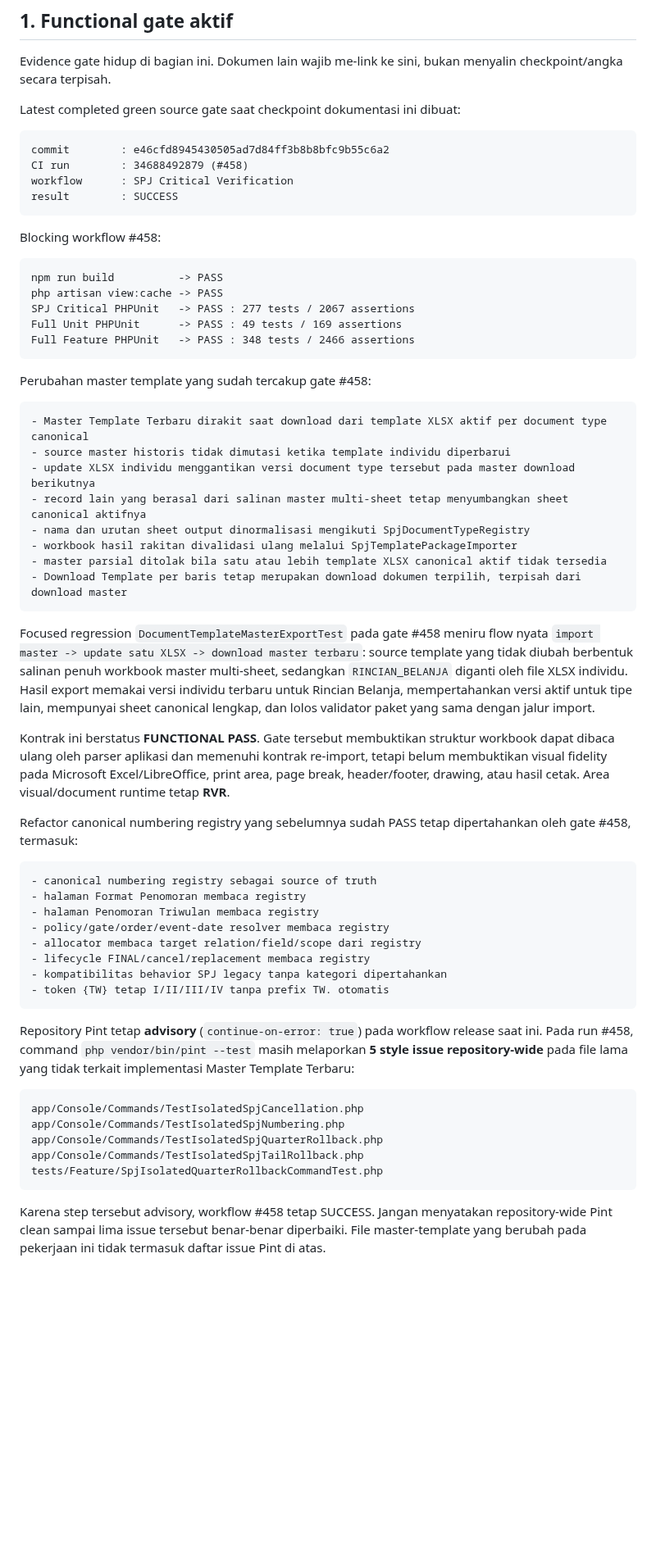
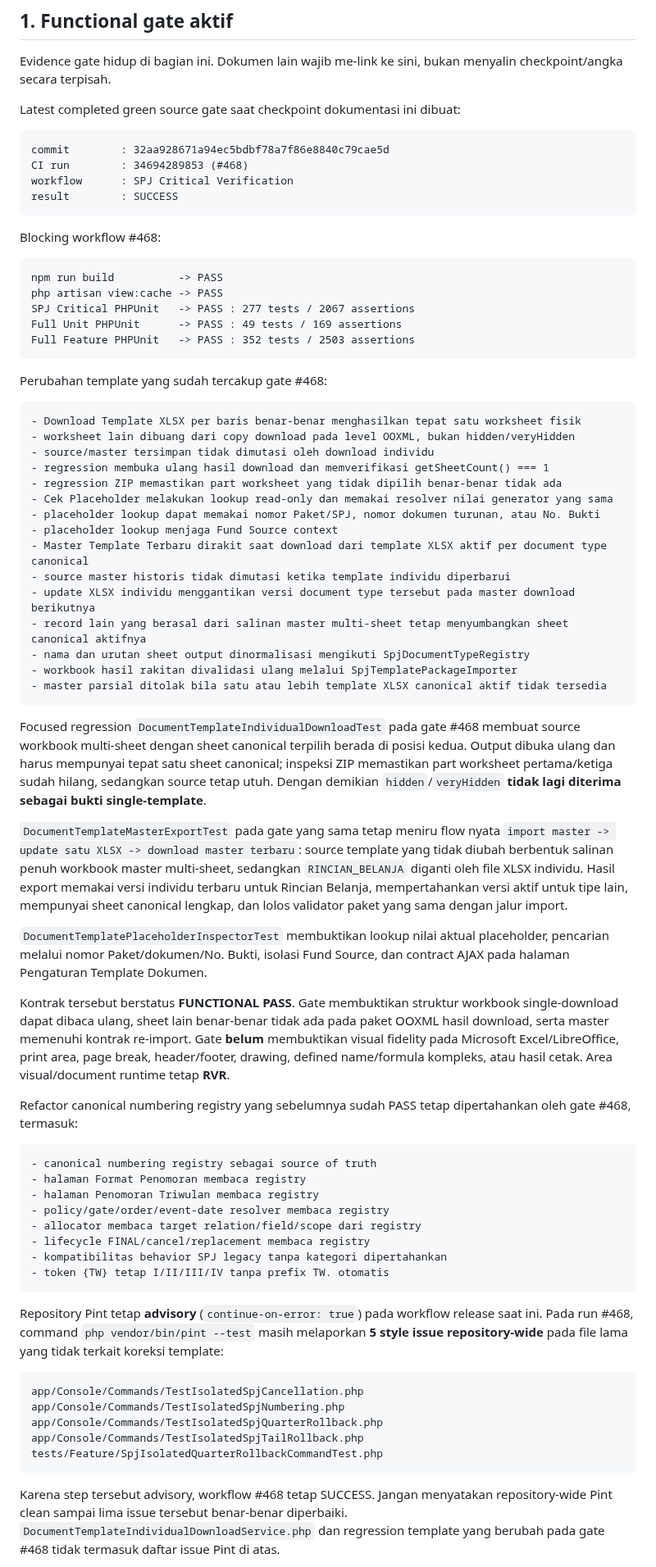
Before and after one commit to amwaluddinlubis-code/APP-SPJ, a Markdown page: docs/P0_VERIFICATION_KIT.md, the part around one of its changes. Shown at 82% size. Drawn GitHub-style; blank space fills up the shorter version.

Commit message:
docs: promote single-sheet download CI gate

````diff
--- a/docs/P0_VERIFICATION_KIT.md
+++ b/docs/P0_VERIFICATION_KIT.md
@@ -11,25 +11,33 @@ Evidence gate hidup di bagian ini. Dokumen lain wajib me-link ke sini, bukan men
 Latest completed green source gate saat checkpoint dokumentasi ini dibuat:
 
 ```text
-commit        : e46cfd8945430505ad7d84ff3b8b8bfc9b55c6a2
-CI run        : 34688492879 (#458)
+commit        : 32aa928671a94ec5bdbf78a7f86e8840c79cae5d
+CI run        : 34694289853 (#468)
 workflow      : SPJ Critical Verification
 result        : SUCCESS
 ```
 
-Blocking workflow #458:
+Blocking workflow #468:
 
 ```text
 npm run build          -> PASS
 php artisan view:cache -> PASS
 SPJ Critical PHPUnit   -> PASS : 277 tests / 2067 assertions
 Full Unit PHPUnit      -> PASS : 49 tests / 169 assertions
-Full Feature PHPUnit   -> PASS : 348 tests / 2466 assertions
+Full Feature PHPUnit   -> PASS : 352 tests / 2503 assertions
 ```
 
-Perubahan master template yang sudah tercakup gate #458:
+Perubahan template yang sudah tercakup gate #468:
 
 ```text
+- Download Template XLSX per baris benar-benar menghasilkan tepat satu worksheet fisik
+- worksheet lain dibuang dari copy download pada level OOXML, bukan hidden/veryHidden
+- source/master tersimpan tidak dimutasi oleh download individu
+- regression membuka ulang hasil download dan memverifikasi getSheetCount() === 1
+- regression ZIP memastikan part worksheet yang tidak dipilih benar-benar tidak ada
+- Cek Placeholder melakukan lookup read-only dan memakai resolver nilai generator yang sama
+- placeholder lookup dapat memakai nomor Paket/SPJ, nomor dokumen turunan, atau No. Bukti
+- placeholder lookup menjaga Fund Source context
 - Master Template Terbaru dirakit saat download dari template XLSX aktif per document type canonical
 - source master historis tidak dimutasi ketika template individu diperbarui
 - update XLSX individu menggantikan versi document type tersebut pada master download berikutnya
@@ -37,14 +45,17 @@ Perubahan master template yang sudah tercakup gate #458:
 - nama dan urutan sheet output dinormalisasi mengikuti SpjDocumentTypeRegistry
 - workbook hasil rakitan divalidasi ulang melalui SpjTemplatePackageImporter
 - master parsial ditolak bila satu atau lebih template XLSX canonical aktif tidak tersedia
-- Download Template per baris tetap merupakan download dokumen terpilih, terpisah dari download master
 ```
 
-Focused regression `DocumentTemplateMasterExportTest` pada gate #458 meniru flow nyata `import master -> update satu XLSX -> download master terbaru`: source template yang tidak diubah berbentuk salinan penuh workbook master multi-sheet, sedangkan `RINCIAN_BELANJA` diganti oleh file XLSX individu. Hasil export memakai versi individu terbaru untuk Rincian Belanja, mempertahankan versi aktif untuk tipe lain, mempunyai sheet canonical lengkap, dan lolos validator paket yang sama dengan jalur import.
+Focused regression `DocumentTemplateIndividualDownloadTest` pada gate #468 membuat source workbook multi-sheet dengan sheet canonical terpilih berada di posisi kedua. Output dibuka ulang dan harus mempunyai tepat satu sheet canonical; inspeksi ZIP memastikan part worksheet pertama/ketiga sudah hilang, sedangkan source tetap utuh. Dengan demikian `hidden`/`veryHidden` **tidak lagi diterima sebagai bukti single-template**.
 
-Kontrak ini berstatus **FUNCTIONAL PASS**. Gate tersebut membuktikan struktur workbook dapat dibaca ulang oleh parser aplikasi dan memenuhi kontrak re-import, tetapi belum membuktikan visual fidelity pada Microsoft Excel/LibreOffice, print area, page break, header/footer, drawing, atau hasil cetak. Area visual/document runtime tetap **RVR**.
+`DocumentTemplateMasterExportTest` pada gate yang sama tetap meniru flow nyata `import master -> update satu XLSX -> download master terbaru`: source template yang tidak diubah berbentuk salinan penuh workbook master multi-sheet, sedangkan `RINCIAN_BELANJA` diganti oleh file XLSX individu. Hasil export memakai versi individu terbaru untuk Rincian Belanja, mempertahankan versi aktif untuk tipe lain, mempunyai sheet canonical lengkap, dan lolos validator paket yang sama dengan jalur import.
 
-Refactor canonical numbering registry yang sebelumnya sudah PASS tetap dipertahankan oleh gate #458, termasuk:
+`DocumentTemplatePlaceholderInspectorTest` membuktikan lookup nilai aktual placeholder, pencarian melalui nomor Paket/dokumen/No. Bukti, isolasi Fund Source, dan contract AJAX pada halaman Pengaturan Template Dokumen.
+
+Kontrak tersebut berstatus **FUNCTIONAL PASS**. Gate membuktikan struktur workbook single-download dapat dibaca ulang, sheet lain benar-benar tidak ada pada paket OOXML hasil download, serta master memenuhi kontrak re-import. Gate **belum** membuktikan visual fidelity pada Microsoft Excel/LibreOffice, print area, page break, header/footer, drawing, defined name/formula kompleks, atau hasil cetak. Area visual/document runtime tetap **RVR**.
+
+Refactor canonical numbering registry yang sebelumnya sudah PASS tetap dipertahankan oleh gate #468, termasuk:
 
 ```text
 - canonical numbering registry sebagai source of truth
@@ -57,7 +68,7 @@ Refactor canonical numbering registry yang sebelumnya sudah PASS tetap dipertaha
 - token {TW} tetap I/II/III/IV tanpa prefix TW. otomatis
 ```
 
-Repository Pint tetap **advisory** (`continue-on-error: true`) pada workflow release saat ini. Pada run #458, command `php vendor/bin/pint --test` masih melaporkan **5 style issue repository-wide** pada file lama yang tidak terkait implementasi Master Template Terbaru:
+Repository Pint tetap **advisory** (`continue-on-error: true`) pada workflow release saat ini. Pada run #468, command `php vendor/bin/pint --test` masih melaporkan **5 style issue repository-wide** pada file lama yang tidak terkait koreksi template:
 
 ```text
 app/Console/Commands/TestIsolatedSpjCancellation.php
@@ -67,5 +78,5 @@ app/Console/Commands/TestIsolatedSpjTailRollback.php
 tests/Feature/SpjIsolatedQuarterRollbackCommandTest.php
 ```
 
-Karena step tersebut advisory, workflow #458 tetap SUCCESS. Jangan menyatakan repository-wide Pint clean sampai lima issue tersebut benar-benar diperbaiki. File master-template yang berubah pada pekerjaan ini tidak termasuk daftar issue Pint di atas.
+Karena step tersebut advisory, workflow #468 tetap SUCCESS. Jangan menyatakan repository-wide Pint clean sampai lima issue tersebut benar-benar diperbaiki. `DocumentTemplateIndividualDownloadService.php` dan regression template yang berubah pada gate #468 tidak termasuk daftar issue Pint di atas.
 
````
Also changed, not shown: other parts of docs/P0_VERIFICATION_KIT.md (+7 -3 lines).
